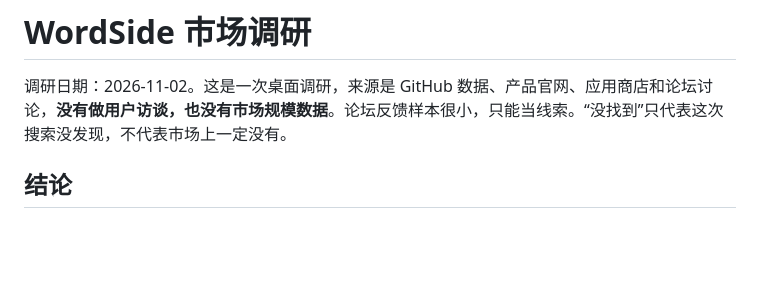
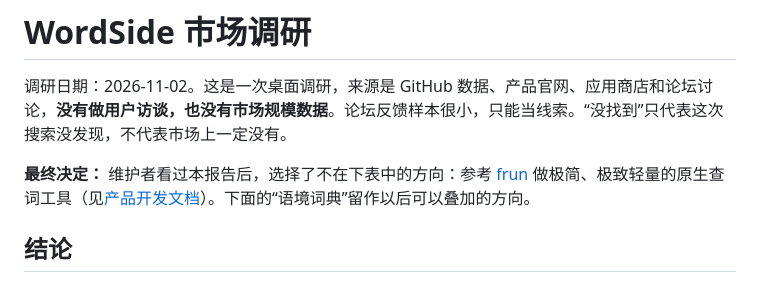
Before and after one commit to caoshuo2003/wordside, a Markdown page: docs/MARKET-RESEARCH.md, the part around the change. Rendered like a GitHub page; blank space fills up the shorter version.

```diff
--- a/docs/MARKET-RESEARCH.md
+++ b/docs/MARKET-RESEARCH.md
@@ -1,6 +1,8 @@
 # WordSide 市场调研
 
 调研日期：2026-11-02。这是一次桌面调研，来源是 GitHub 数据、产品官网、应用商店和论坛讨论，**没有做用户访谈，也没有市场规模数据**。论坛反馈样本很小，只能当线索。“没找到”只代表这次搜索没发现，不代表市场上一定没有。
+
+**最终决定：** 维护者看过本报告后，选择了不在下表中的方向：参考 [frun](https://github.com/Nongfsq/frun) 做极简、极致轻量的原生查词工具（见[产品开发文档](PRODUCT-DEVELOPMENT.md)）。下面的“语境词典”留作以后可以叠加的方向。
 
 ## 结论
 
```
Also changed, not shown: AGENTS.md (+6 -5 lines), docs/PRODUCT-DEVELOPMENT.md (+127 -135 lines).
